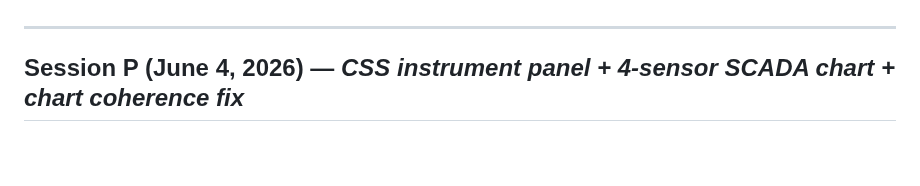
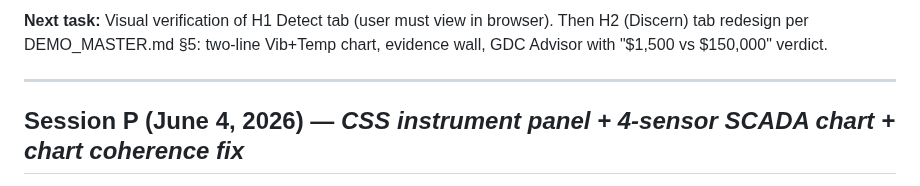
Before and after one commit to bdau-goog/gdc-pm, a Markdown page: docs/SESSION_LOG.md, the part around one of its changes. Drawn GitHub-style; blank space fills up the shorter version.

```diff
--- a/docs/SESSION_LOG.md
+++ b/docs/SESSION_LOG.md
@@ -5,3 +19,4 @@
+**Next task:** Visual verification of H1 Detect tab (user must view in browser). Then H2 (Discern) tab redesign per DEMO_MASTER.md §5: two-line Vib+Temp chart, evidence wall, GDC Advisor with "$1,500 vs $150,000" verdict.
 
 ---
 
```
Also changed, not shown: other parts of docs/SESSION_LOG.md (+14 -0 lines), docs/GDC_DEMO_SITUATION_BRIEF.md (added, +330 -0 lines), docs/NEXT_SESSION_PROMPT.md (+57 -36 lines).
